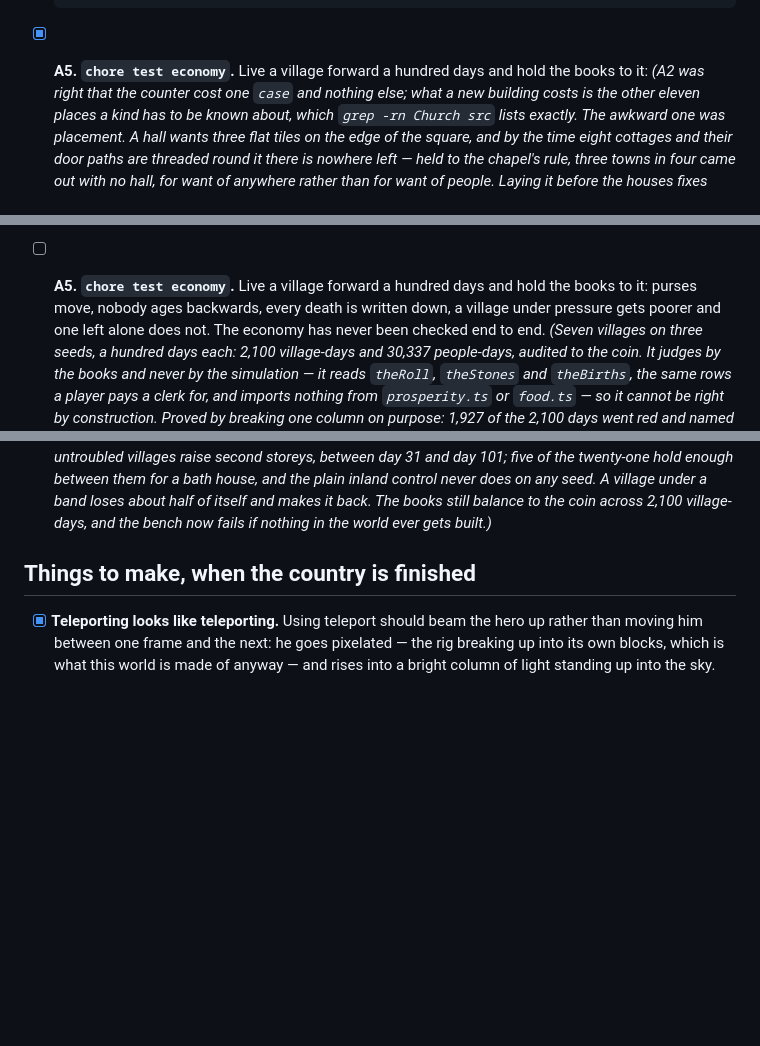
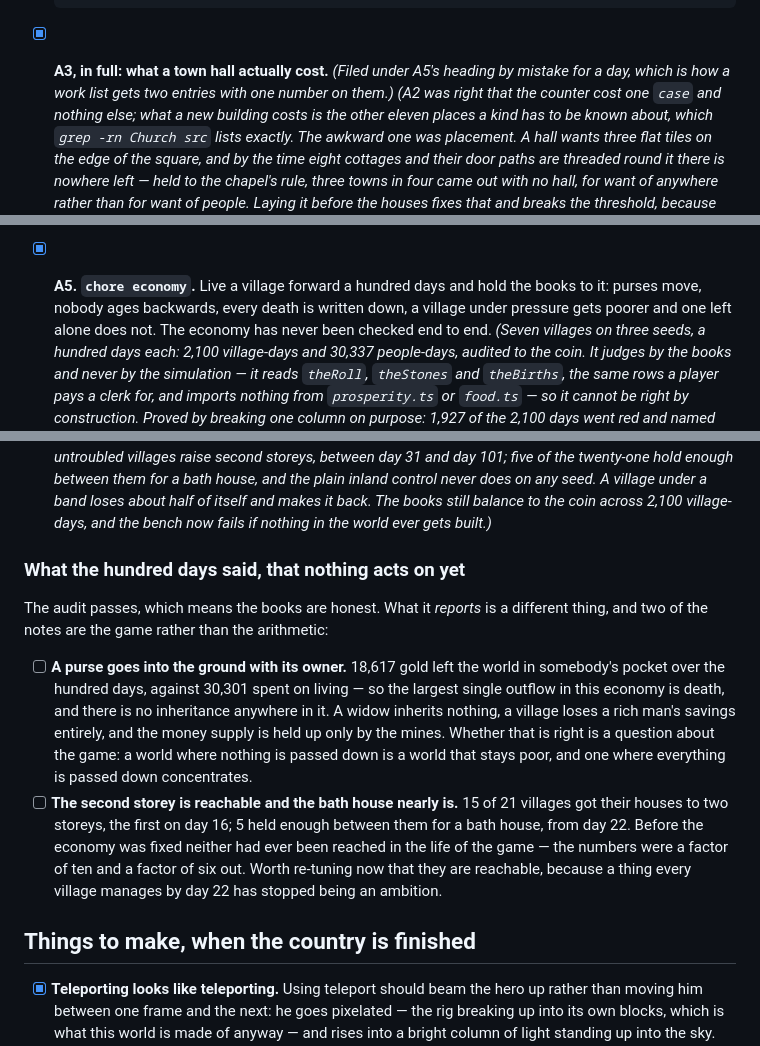
Before and after one commit to christhomas/ai.world, a Markdown page: docs/worklist.md, 3 parts joined by grey strips. GitHub-like rendering; blank space fills up the shorter version.

Commit message:
Tick the economy audit, which had been passing unnoticed
`chore economy` lives a village forward a hundred days and holds its own books to
it, and it has been green for a day with the box beside it still empty. Run
before ticking rather than trusted: 2,100 village-days audited to the coin,
31,002 people-days on the roll with nobody ageing backwards and nobody sharing a
name, 421 deaths every one of them written down on the day it happened, and 1,860
village-days on which money both came in and went out across 347 working lives,
none of them unpaid.

The work list had also grown two entries with A5 on them, one of which was the
town hall's account wearing the wrong number. Renamed to what it is.

And two of the audit's notes are worth being items rather than lines in a report,
because they are about the game and not the arithmetic. A purse goes into the
ground with its owner: 18,617 gold left the world that way over the hundred days
against 30,301 spent on living, so the largest outflow in this economy is death
and there is no inheritance anywhere in it. And the second storey is now reachable
by fifteen villages in twenty-one, the first by day 16, where before the economy
was fixed no village had ever reached it — which means those thresholds want
re-tuning, since a thing everybody manages by day 22 has stopped being something
to aim at.

```diff
--- a/docs/worklist.md
+++ b/docs/worklist.md
@@ -1541,7 +1541,8 @@ can each be finished and each leave the game playable.
       readonly and the renderer pools by it — the same order `spawnVillageFolk` had to be put into
       for the same reason. `clerk` and `sergeant` are in `BODIES` although no register ever hands
       them out, because they are jobs a building has rather than trades a person is born to.)*
-- [x] **A5. `chore test economy`.** Live a village forward a hundred days and hold the books to it:
+- [x] **A3, in full: what a town hall actually cost.** *(Filed under A5's heading by mistake for a
+      day, which is how a work list gets two entries with one number on them.)*
       *(A2 was right that the counter cost one `case` and nothing else; what a new building costs is
       the other eleven places a kind has to be known about, which `grep -rn Church src` lists
       exactly. The awkward one was placement. A hall wants three flat tiles on the edge of the
@@ -1572,7 +1573,7 @@ can each be finished and each leave the game playable.
       raises one once it already keeps a cell, so no sergeant anywhere has nothing to write about.
       Inside, the cell is the back corner of the same room behind iron rather than behind a wall: a
       lock-up you cannot see into is a cupboard.)*
-- [ ] **A5. `chore test economy`.** Live a village forward a hundred days and hold the books to it:
+- [x] **A5. `chore economy`.** Live a village forward a hundred days and hold the books to it:
       purses move, nobody ages backwards, every death is written down, a village under pressure gets
       poorer and one left alone does not. The economy has never been checked end to end.
       *(Seven villages on three seeds, a hundred days each: 2,100 village-days and 30,337
@@ -1651,6 +1652,24 @@ can each be finished and each leave the game playable.
       still balance to the coin across 2,100 village-days, and the bench now fails if nothing in
       the world ever gets built.)*
 
+
+### What the hundred days said, that nothing acts on yet
+
+The audit passes, which means the books are honest. What it *reports* is a different thing, and two
+of the notes are the game rather than the arithmetic:
+
+- [ ] **A purse goes into the ground with its owner.** 18,617 gold left the world in somebody's
+      pocket over the hundred days, against 30,301 spent on living — so the largest single outflow
+      in this economy is death, and there is no inheritance anywhere in it. A widow inherits
+      nothing, a village loses a rich man's savings entirely, and the money supply is held up only
+      by the mines. Whether that is right is a question about the game: a world where nothing is
+      passed down is a world that stays poor, and one where everything is passed down concentrates.
+- [ ] **The second storey is reachable and the bath house nearly is.** 15 of 21 villages got their
+      houses to two storeys, the first on day 16; 5 held enough between them for a bath house, from
+      day 22. Before the economy was fixed neither had ever been reached in the life of the game —
+      the numbers were a factor of ten and a factor of six out. Worth re-tuning now that they are
+      reachable, because a thing every village manages by day 22 has stopped being an ambition.
+
 ## Things to make, when the country is finished
 
 - [x] **Teleporting looks like teleporting.** Using teleport should beam the hero up rather than
```
